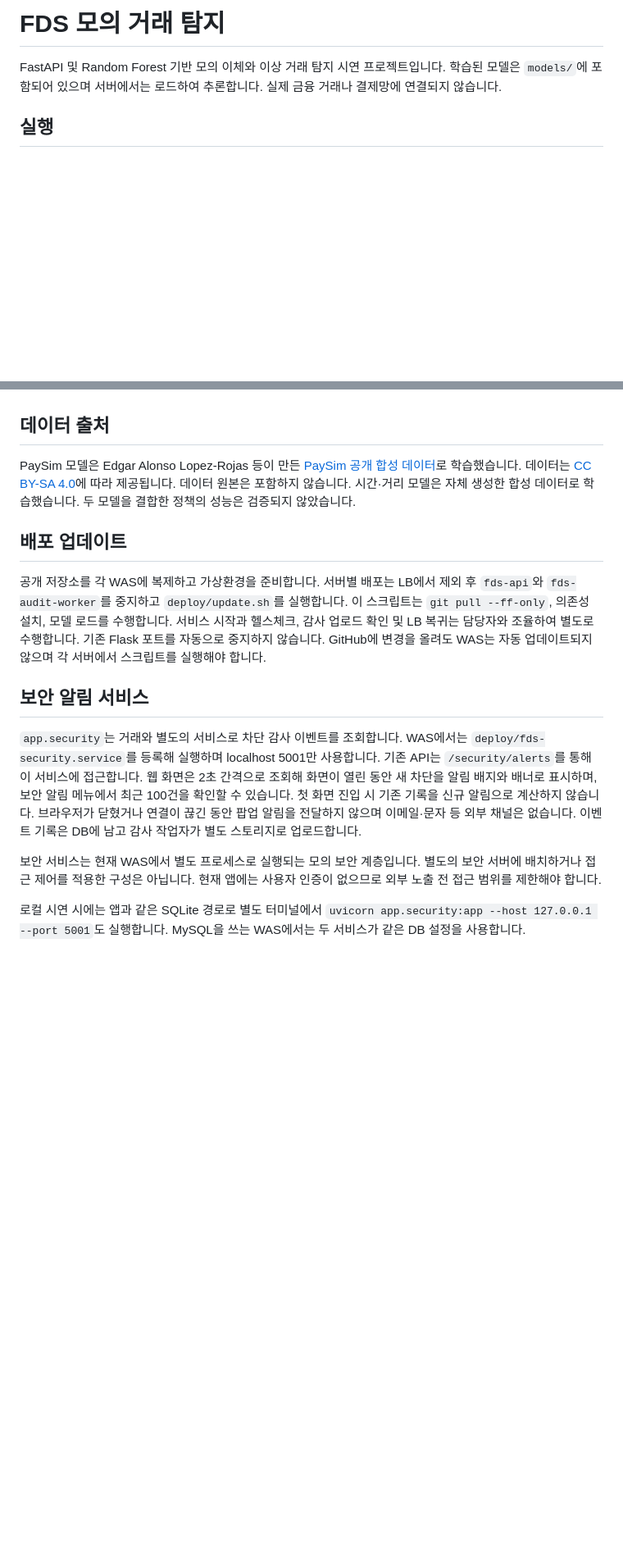
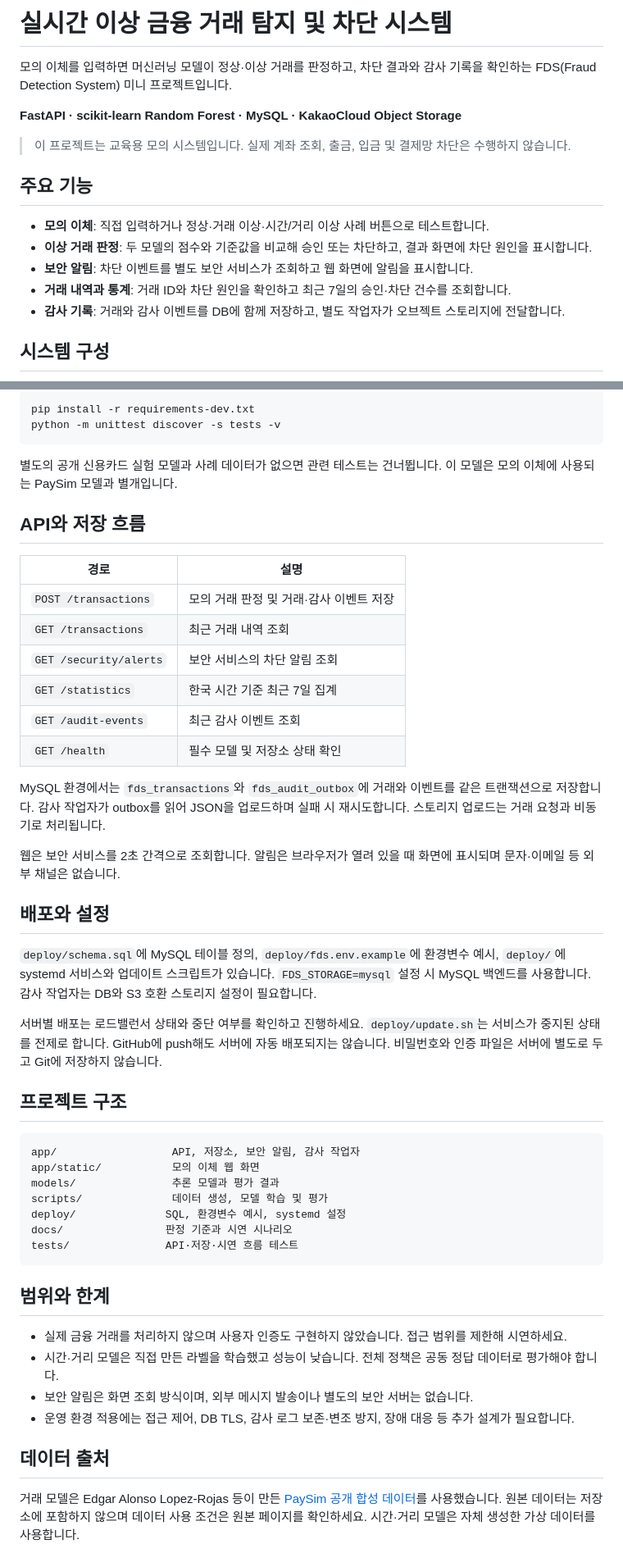
Before and after one commit to fds-kakaocloud-team/fds-demo-public, a Markdown page: README.md, 2 parts joined by grey strips. Shown at 82% size. Rendered like a GitHub page; blank space fills up the shorter version.

````diff
--- a/README.md
+++ b/README.md
@@ -1,5 +1,18 @@
-# FDS 모의 거래 탐지
+# 실시간 이상 금융 거래 탐지 및 차단 시스템
 
-FastAPI 및 Random Forest 기반 모의 이체와 이상 거래 탐지 시연 프로젝트입니다. 학습된 모델은 `models/`에 포함되어 있으며 서버에서는 로드하여 추론합니다. 실제 금융 거래나 결제망에 연결되지 않습니다.
+모의 이체를 입력하면 머신러닝 모델이 정상·이상 거래를 판정하고, 차단 결과와 감사 기록을 확인하는 FDS(Fraud Detection System) 미니 프로젝트입니다.
 
-## 실행
+**FastAPI · scikit-learn Random Forest · MySQL · KakaoCloud Object Storage**
+
+> 이 프로젝트는 교육용 모의 시스템입니다. 실제 계좌 조회, 출금, 입금 및 결제망 차단은 수행하지 않습니다.
+
+## 주요 기능
+
+- **모의 이체**: 직접 입력하거나 정상·거래 이상·시간/거리 이상 사례 버튼으로 테스트합니다.
+- **이상 거래 판정**: 두 모델의 점수와 기준값을 비교해 승인 또는 차단하고, 결과 화면에 차단 원인을 표시합니다.
+- **보안 알림**: 차단 이벤트를 별도 보안 서비스가 조회하고 웹 화면에 알림을 표시합니다.
+- **거래 내역과 통계**: 거래 ID와 차단 원인을 확인하고 최근 7일의 승인·차단 건수를 조회합니다.
+- **감사 기록**: 거래와 감사 이벤트를 DB에 함께 저장하고, 별도 작업자가 오브젝트 스토리지에 전달합니다.
+
+## 시스템 구성
+
@@ -17,16 +111,50 @@ uvicorn app.main:app --host 127.0.0.1 --port 5000
+```bash
+pip install -r requirements-dev.txt
+python -m unittest discover -s tests -v
+```
+
+별도의 공개 신용카드 실험 모델과 사례 데이터가 없으면 관련 테스트는 건너뜁니다. 이 모델은 모의 이체에 사용되는 PaySim 모델과 별개입니다.
+
+## API와 저장 흐름
+
+| 경로 | 설명 |
+| --- | --- |
+| `POST /transactions` | 모의 거래 판정 및 거래·감사 이벤트 저장 |
+| `GET /transactions` | 최근 거래 내역 조회 |
+| `GET /security/alerts` | 보안 서비스의 차단 알림 조회 |
+| `GET /statistics` | 한국 시간 기준 최근 7일 집계 |
+| `GET /audit-events` | 최근 감사 이벤트 조회 |
+| `GET /health` | 필수 모델 및 저장소 상태 확인 |
+
+MySQL 환경에서는 `fds_transactions`와 `fds_audit_outbox`에 거래와 이벤트를 같은 트랜잭션으로 저장합니다. 감사 작업자가 outbox를 읽어 JSON을 업로드하며 실패 시 재시도합니다. 스토리지 업로드는 거래 요청과 비동기로 처리됩니다.
+
+웹은 보안 서비스를 2초 간격으로 조회합니다. 알림은 브라우저가 열려 있을 때 화면에 표시되며 문자·이메일 등 외부 채널은 없습니다.
+
+## 배포와 설정
+
+`deploy/schema.sql`에 MySQL 테이블 정의, `deploy/fds.env.example`에 환경변수 예시, `deploy/`에 systemd 서비스와 업데이트 스크립트가 있습니다. `FDS_STORAGE=mysql` 설정 시 MySQL 백엔드를 사용합니다. 감사 작업자는 DB와 S3 호환 스토리지 설정이 필요합니다.
+
+서버별 배포는 로드밸런서 상태와 중단 여부를 확인하고 진행하세요. `deploy/update.sh`는 서비스가 중지된 상태를 전제로 합니다. GitHub에 push해도 서버에 자동 배포되지는 않습니다. 비밀번호와 인증 파일은 서버에 별도로 두고 Git에 저장하지 않습니다.
+
+## 프로젝트 구조
+
+```text
+app/                  API, 저장소, 보안 알림, 감사 작업자
+app/static/           모의 이체 웹 화면
+models/               추론 모델과 평가 결과
+scripts/              데이터 생성, 모델 학습 및 평가
+deploy/              SQL, 환경변수 예시, systemd 설정
+docs/                판정 기준과 시연 시나리오
+tests/               API·저장·시연 흐름 테스트
+```
+
+## 범위와 한계
+
+- 실제 금융 거래를 처리하지 않으며 사용자 인증도 구현하지 않았습니다. 접근 범위를 제한해 시연하세요.
+- 시간·거리 모델은 직접 만든 라벨을 학습했고 성능이 낮습니다. 전체 정책은 공동 정답 데이터로 평가해야 합니다.
+- 보안 알림은 화면 조회 방식이며, 외부 메시지 발송이나 별도의 보안 서버는 없습니다.
+- 운영 환경 적용에는 접근 제어, DB TLS, 감사 로그 보존·변조 방지, 장애 대응 등 추가 설계가 필요합니다.
 
 ## 데이터 출처
 
-PaySim 모델은 Edgar Alonso Lopez-Rojas 등이 만든 [PaySim 공개 합성 데이터](https://www.kaggle.com/datasets/ntnu-testimon/paysim1)로 학습했습니다. 데이터는 [CC BY-SA 4.0](https://creativecommons.org/licenses/by-sa/4.0/)에 따라 제공됩니다. 데이터 원본은 포함하지 않습니다. 시간·거리 모델은 자체 생성한 합성 데이터로 학습했습니다. 두 모델을 결합한 정책의 성능은 검증되지 않았습니다.
-
-## 배포 업데이트
-
-공개 저장소를 각 WAS에 복제하고 가상환경을 준비합니다. 서버별 배포는 LB에서 제외 후 `fds-api`와 `fds-audit-worker`를 중지하고 `deploy/update.sh`를 실행합니다. 이 스크립트는 `git pull --ff-only`, 의존성 설치, 모델 로드를 수행합니다. 서비스 시작과 헬스체크, 감사 업로드 확인 및 LB 복귀는 담당자와 조율하여 별도로 수행합니다. 기존 Flask 포트를 자동으로 중지하지 않습니다. GitHub에 변경을 올려도 WAS는 자동 업데이트되지 않으며 각 서버에서 스크립트를 실행해야 합니다.
-
-## 보안 알림 서비스
-
-`app.security`는 거래와 별도의 서비스로 차단 감사 이벤트를 조회합니다. WAS에서는 `deploy/fds-security.service`를 등록해 실행하며 localhost 5001만 사용합니다. 기존 API는 `/security/alerts`를 통해 이 서비스에 접근합니다. 웹 화면은 2초 간격으로 조회해 화면이 열린 동안 새 차단을 알림 배지와 배너로 표시하며, 보안 알림 메뉴에서 최근 100건을 확인할 수 있습니다. 첫 화면 진입 시 기존 기록을 신규 알림으로 계산하지 않습니다. 브라우저가 닫혔거나 연결이 끊긴 동안 팝업 알림을 전달하지 않으며 이메일·문자 등 외부 채널은 없습니다. 이벤트 기록은 DB에 남고 감사 작업자가 별도 스토리지로 업로드합니다.
-
-보안 서비스는 현재 WAS에서 별도 프로세스로 실행되는 모의 보안 계층입니다. 별도의 보안 서버에 배치하거나 접근 제어를 적용한 구성은 아닙니다. 현재 앱에는 사용자 인증이 없으므로 외부 노출 전 접근 범위를 제한해야 합니다.
-
-로컬 시연 시에는 앱과 같은 SQLite 경로로 별도 터미널에서 `uvicorn app.security:app --host 127.0.0.1 --port 5001`도 실행합니다. MySQL을 쓰는 WAS에서는 두 서비스가 같은 DB 설정을 사용합니다.
+거래 모델은 Edgar Alonso Lopez-Rojas 등이 만든 [PaySim 공개 합성 데이터](https://www.kaggle.com/datasets/ntnu-testimon/paysim1)를 사용했습니다. 원본 데이터는 저장소에 포함하지 않으며 데이터 사용 조건은 원본 페이지를 확인하세요. 시간·거리 모델은 자체 생성한 가상 데이터를 사용합니다.
````
Also changed, not shown: other parts of README.md (+85 -4 lines).
